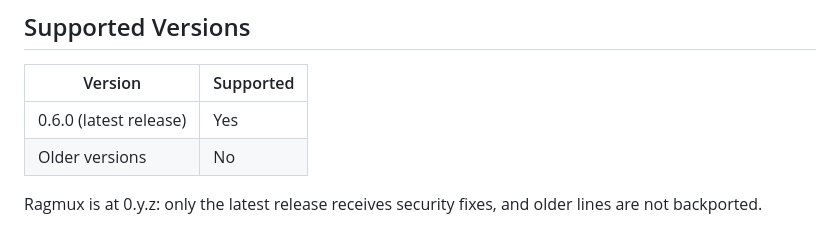
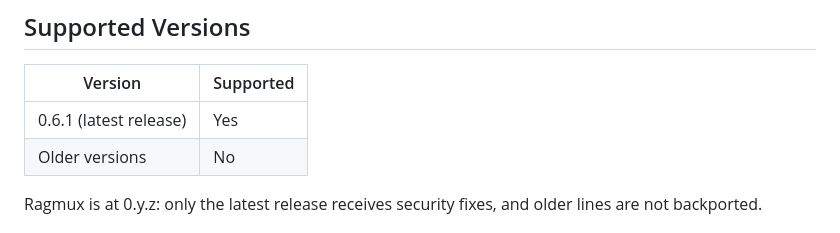
Before and after one commit to Ragmux/ragmux, a Markdown page: SECURITY.md, the part around the change. Rendered like a GitHub page.

Commit message:
Release 0.6.1 (#29)

```diff
--- a/SECURITY.md
+++ b/SECURITY.md
@@ -7,7 +7,7 @@ taken seriously. Thank you for helping keep it safe.
 
 | Version | Supported |
 |---|---|
-| 0.6.0 (latest release) | Yes |
+| 0.6.1 (latest release) | Yes |
 | Older versions | No |
 
 Ragmux is at 0.y.z: only the latest release receives security fixes, and older lines are
```
Also changed, not shown: CHANGELOG.md (+4 -1 lines).
